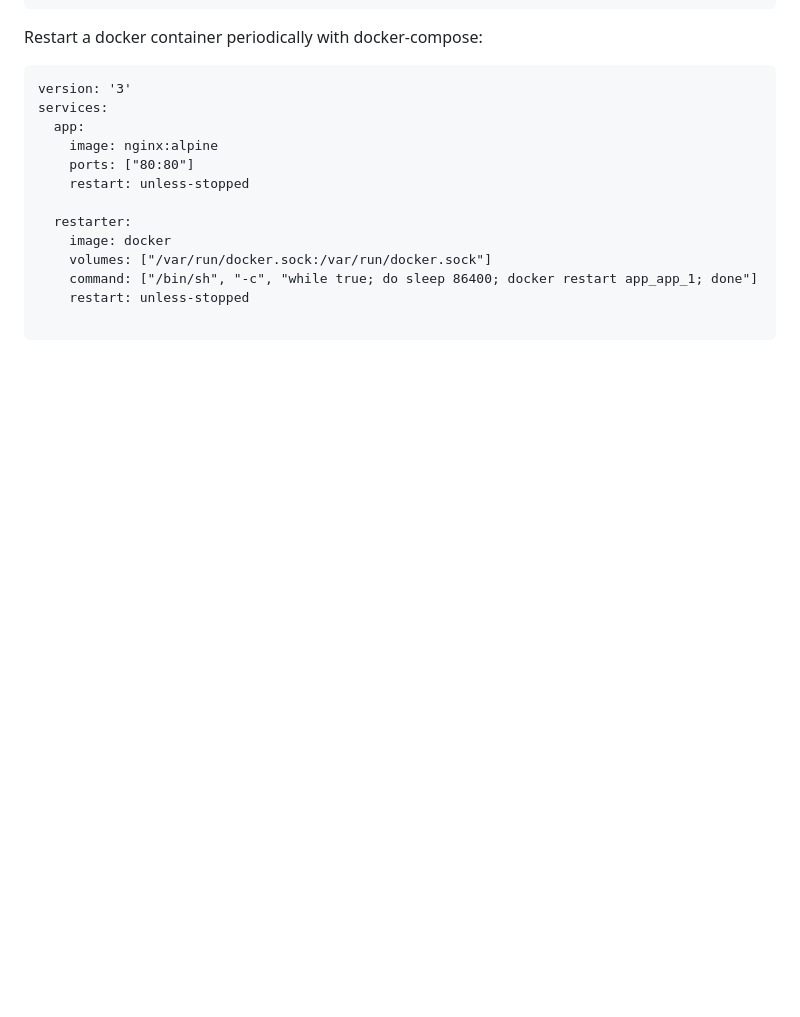
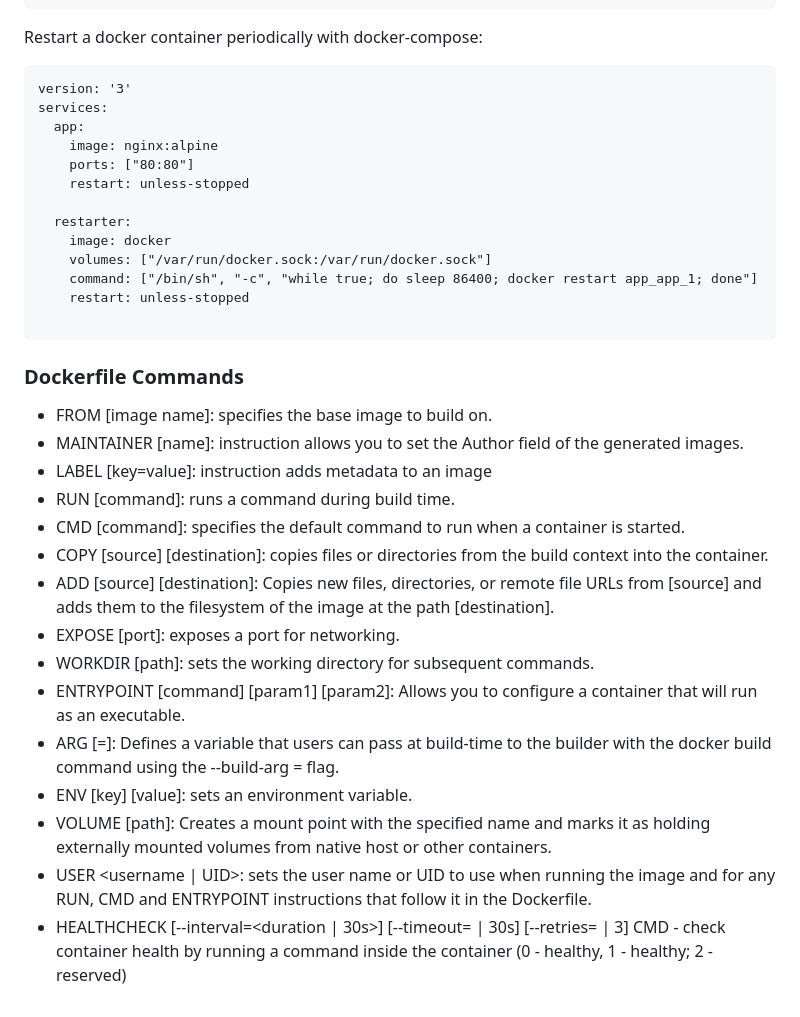
Before and after one commit to laspavel/kbase, a Markdown page: 03.linux/10005.docker.md, the part around the change. Drawn GitHub-style; blank space fills up the shorter version.

````diff
--- a/03.linux/10005.docker.md
+++ b/03.linux/10005.docker.md
@@ -149,3 +149,19 @@ services:
     restart: unless-stopped
 
 ```
+### Dockerfile Commands ###
+* FROM [image name]: specifies the base image to build on.
+* MAINTAINER [name]: instruction allows you to set the Author field of the generated images.
+* LABEL [key=value]: instruction adds metadata to an image
+* RUN [command]: runs a command during build time.
+* CMD [command]: specifies the default command to run when a container is started.
+* COPY [source] [destination]: copies files or directories from the build context into the container.
+* ADD [source] [destination]: Copies new files, directories, or remote file URLs from [source] and adds them to the filesystem of the image at the path [destination].
+* EXPOSE [port]: exposes a port for networking.
+* WORKDIR [path]: sets the working directory for subsequent commands.
+* ENTRYPOINT [command] [param1] [param2]: Allows you to configure a container that will run as an executable.
+* ARG <name>[=<default value>]: Defines a variable that users can pass at build-time to the builder with the docker build command using the --build-arg <varname>=<value> flag.
+* ENV [key] [value]: sets an environment variable.
+* VOLUME [path]: Creates a mount point with the specified name and marks it as holding externally mounted volumes from native host or other containers.
+* USER <username | UID>: sets the user name or UID to use when running the image and for any RUN, CMD and ENTRYPOINT instructions that follow it in the Dockerfile.
+* HEALTHCHECK [--interval=<duration | 30s>] [--timeout=<duration> | 30s] [--retries=<number> | 3] CMD <command> - check container health by running a command inside the container (0 - healthy, 1 - healthy; 2 - reserved)
````
Also changed, not shown: 03.linux/10030.docker_swarm.md (added, +299 -0 lines).
